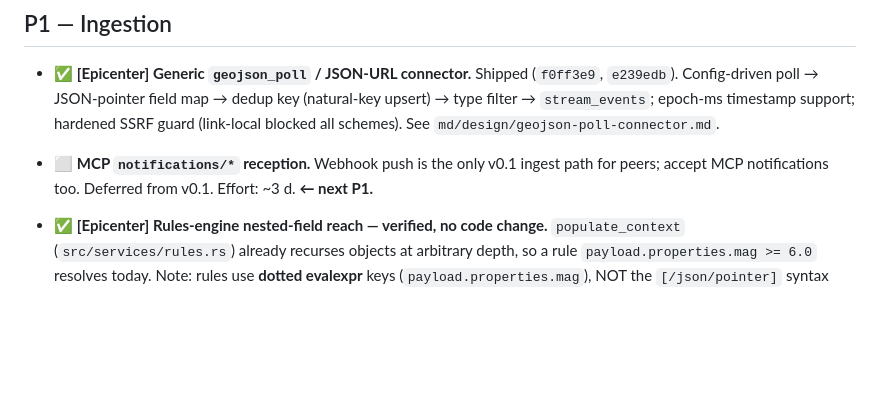
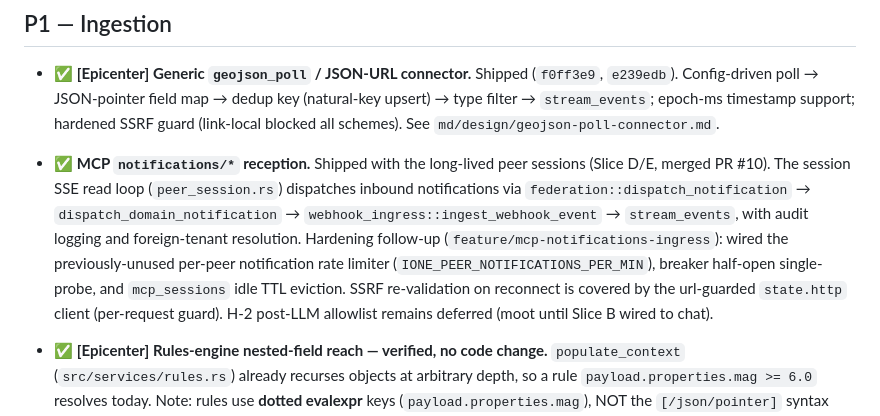
Before and after one commit to mortonanalytics/ione, a Markdown page: md/plans/infrastructure-backlog.md, the part around the change. Rendered like a GitHub page; blank space fills up the shorter version.

Commit message:
docs(backlog): mark MCP notifications reception shipped; note hardening follow-ups
Co-Authored-By: Claude Opus 4.8 (1M context) <noreply@anthropic.com>

```diff
--- a/md/plans/infrastructure-backlog.md
+++ b/md/plans/infrastructure-backlog.md
@@ -42,7 +42,7 @@ IONe renders MapLibre tiles and nothing else today. No chart, table, or live-fea
 
 - ✅ **[Epicenter] Generic `geojson_poll` / JSON-URL connector.** Shipped (`f0ff3e9`, `e239edb`). Config-driven poll → JSON-pointer field map → dedup key (natural-key upsert) → type filter → `stream_events`; epoch-ms timestamp support; hardened SSRF guard (link-local blocked all schemes). See `md/design/geojson-poll-connector.md`.
 
-- ⬜ **MCP `notifications/*` reception.** Webhook push is the only v0.1 ingest path for peers; accept MCP notifications too. Deferred from v0.1. Effort: ~3 d. **← next P1.**
+- ✅ **MCP `notifications/*` reception.** Shipped with the long-lived peer sessions (Slice D/E, merged PR #10). The session SSE read loop (`peer_session.rs`) dispatches inbound notifications via `federation::dispatch_notification` → `dispatch_domain_notification` → `webhook_ingress::ingest_webhook_event` → `stream_events`, with audit logging and foreign-tenant resolution. Hardening follow-up (`feature/mcp-notifications-ingress`): wired the previously-unused per-peer notification rate limiter (`IONE_PEER_NOTIFICATIONS_PER_MIN`), breaker half-open single-probe, and `mcp_sessions` idle TTL eviction. SSRF re-validation on reconnect is covered by the url-guarded `state.http` client (per-request guard). H-2 post-LLM allowlist remains deferred (moot until Slice B wired to chat).
 
 - ✅ **[Epicenter] Rules-engine nested-field reach — verified, no code change.** `populate_context` (`src/services/rules.rs`) already recurses objects at arbitrary depth, so a rule `payload.properties.mag >= 6.0` resolves today. Note: rules use **dotted evalexpr** keys (`payload.properties.mag`), NOT the `[/json/pointer]` syntax this item's premise assumed — array indices are not reachable (arrays unmapped), which the M≥6.0 rule doesn't need. _Small open follow-up:_ author the M≥6.0 integration test + correct the playbook's pointer-syntax wording (trivial; not yet done).
 
```
